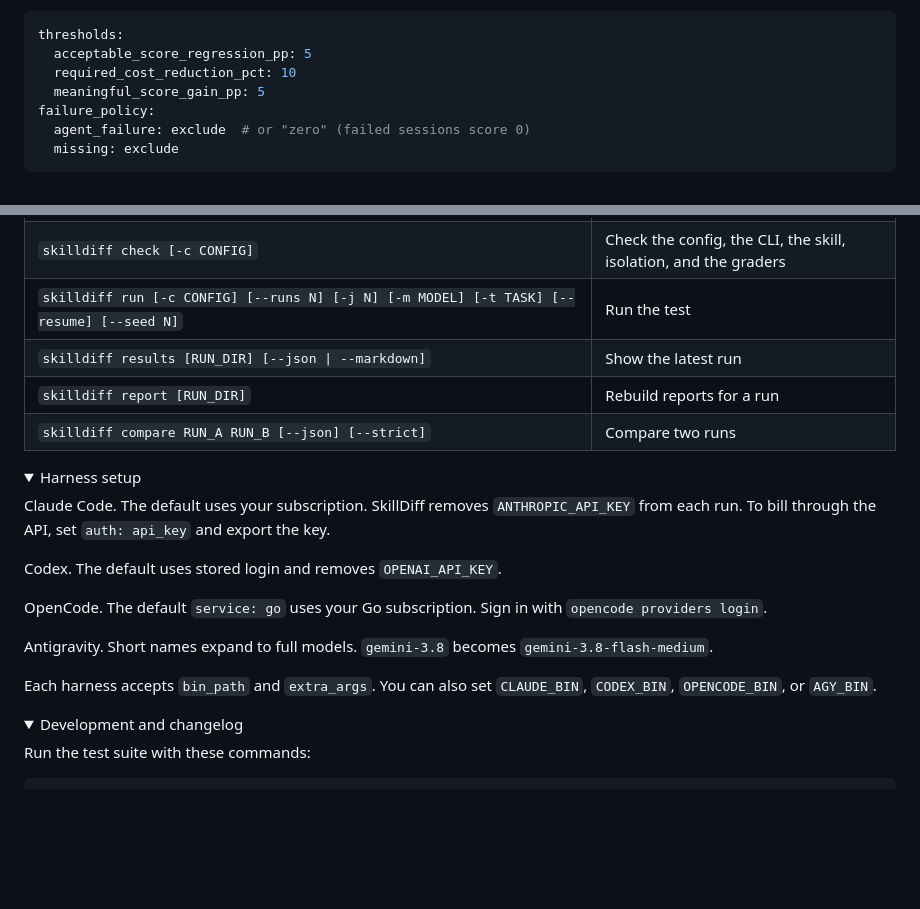
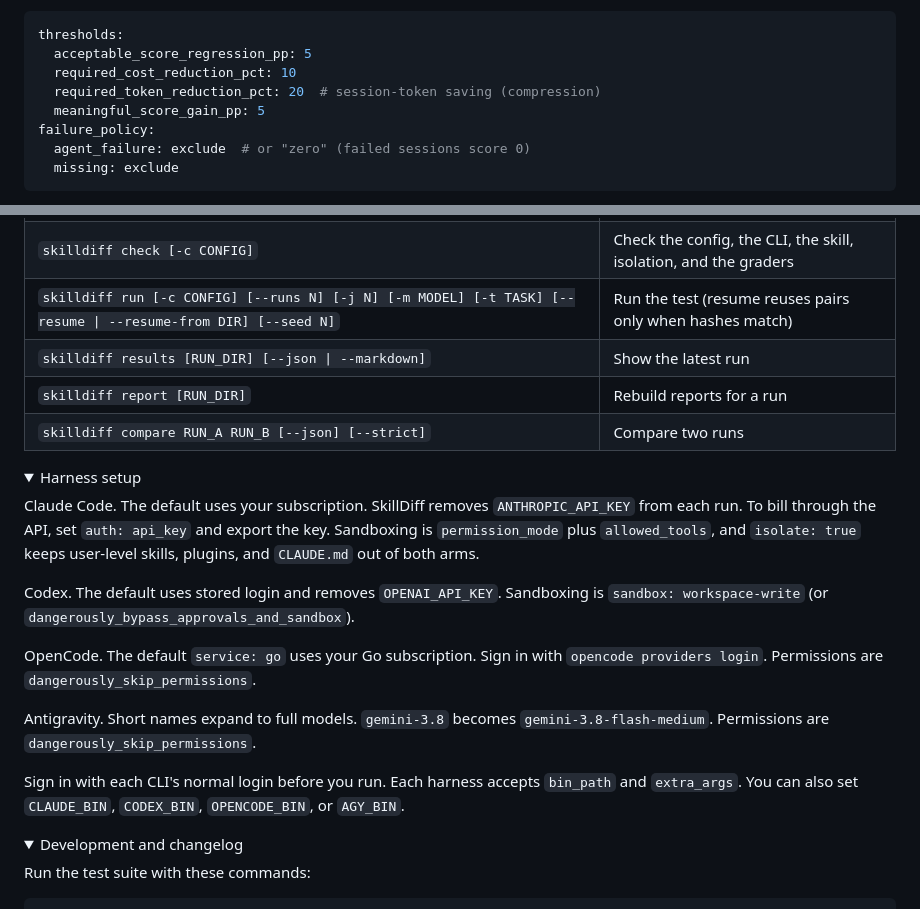
Before and after one commit to karangattu/skilldiff, a Markdown page: README.md, 2 parts joined by grey strips. Drawn GitHub-style; folded sections open; blank space fills up the shorter version.

```diff
--- a/README.md
+++ b/README.md
@@ -235,6 +235,7 @@ You can set practical limits in `skilldiff.yaml`:
 thresholds:
   acceptable_score_regression_pp: 5
   required_cost_reduction_pct: 10
+  required_token_reduction_pct: 20  # session-token saving (compression)
   meaningful_score_gain_pp: 5
 failure_policy:
   agent_failure: exclude  # or "zero" (failed sessions score 0)
@@ -343,7 +344,7 @@ Reports label the arms per preset (Original/Minified, Skill A/Skill B, Without/W
 | `skilldiff init --skill-a A --skill-b B [--include-baseline] [--preset revision\|compression] [--dir D]` | Make a skill A/B test with paired results |
 | `skilldiff init --pr N --repo PATH [--base REF] [--pr-mode M] [--pr-pair P]` | Make a PR test from local refs |
 | `skilldiff check [-c CONFIG]` | Check the config, the CLI, the skill, isolation, and the graders |
-| `skilldiff run [-c CONFIG] [--runs N] [-j N] [-m MODEL] [-t TASK] [--resume] [--seed N]` | Run the test |
+| `skilldiff run [-c CONFIG] [--runs N] [-j N] [-m MODEL] [-t TASK] [--resume \| --resume-from DIR] [--seed N]` | Run the test (resume reuses pairs only when hashes match) |
 | `skilldiff results [RUN_DIR] [--json \| --markdown]` | Show the latest run |
 | `skilldiff report [RUN_DIR]` | Rebuild reports for a run |
 | `skilldiff compare RUN_A RUN_B [--json] [--strict]` | Compare two runs |
@@ -353,15 +354,15 @@ Reports label the arms per preset (Original/Minified, Skill A/Skill B, Without/W
 <details>
 <summary>Harness setup</summary>
 
-Claude Code. The default uses your subscription. SkillDiff removes `ANTHROPIC_API_KEY` from each run. To bill through the API, set `auth: api_key` and export the key.
+Claude Code. The default uses your subscription. SkillDiff removes `ANTHROPIC_API_KEY` from each run. To bill through the API, set `auth: api_key` and export the key. Sandboxing is `permission_mode` plus `allowed_tools`, and `isolate: true` keeps user-level skills, plugins, and `CLAUDE.md` out of both arms.
 
-Codex. The default uses stored login and removes `OPENAI_API_KEY`.
+Codex. The default uses stored login and removes `OPENAI_API_KEY`. Sandboxing is `sandbox: workspace-write` (or `dangerously_bypass_approvals_and_sandbox`).
 
-OpenCode. The default `service: go` uses your Go subscription. Sign in with `opencode providers login`.
+OpenCode. The default `service: go` uses your Go subscription. Sign in with `opencode providers login`. Permissions are `dangerously_skip_permissions`.
 
-Antigravity. Short names expand to full models. `gemini-3.8` becomes `gemini-3.8-flash-medium`.
+Antigravity. Short names expand to full models. `gemini-3.8` becomes `gemini-3.8-flash-medium`. Permissions are `dangerously_skip_permissions`.
 
-Each harness accepts `bin_path` and `extra_args`. You can also set `CLAUDE_BIN`, `CODEX_BIN`, `OPENCODE_BIN`, or `AGY_BIN`.
+Sign in with each CLI's normal login before you run. Each harness accepts `bin_path` and `extra_args`. You can also set `CLAUDE_BIN`, `CODEX_BIN`, `OPENCODE_BIN`, or `AGY_BIN`.
 
 </details>
 
```
Also changed, not shown: skills/skilldiff/SKILL.md (+45 -16 lines).
